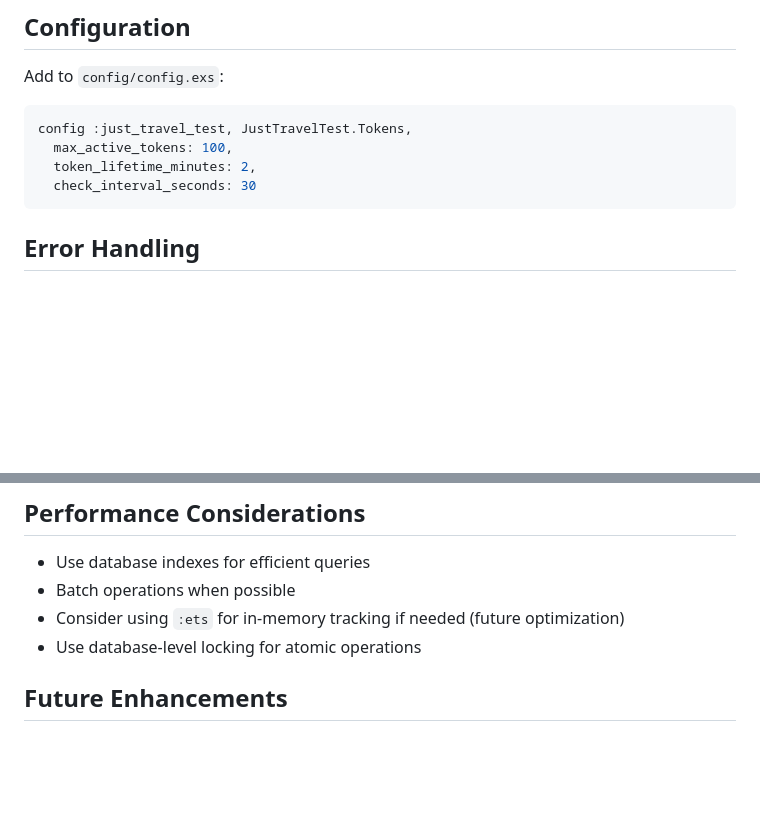
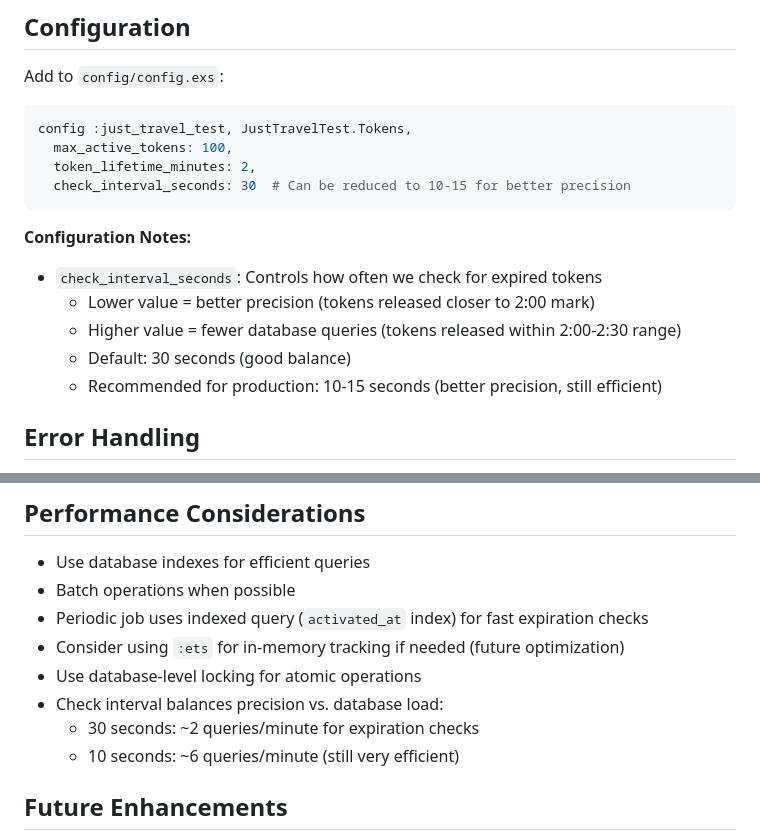
Before and after one commit to MarcosFlavioGS/just-travel-test, a Markdown page: TOKEN_SYSTEM_PLAN.md, 2 parts joined by grey strips. Drawn GitHub-style; blank space fills up the shorter version.

````diff
--- a/TOKEN_SYSTEM_PLAN.md
+++ b/TOKEN_SYSTEM_PLAN.md
@@ -356,8 +391,15 @@ Add to `config/config.exs`:
 config :just_travel_test, JustTravelTest.Tokens,
   max_active_tokens: 100,
   token_lifetime_minutes: 2,
-  check_interval_seconds: 30
+  check_interval_seconds: 30  # Can be reduced to 10-15 for better precision
 ```
+
+**Configuration Notes:**
+- `check_interval_seconds`: Controls how often we check for expired tokens
+  - Lower value = better precision (tokens released closer to 2:00 mark)
+  - Higher value = fewer database queries (tokens released within 2:00-2:30 range)
+  - Default: 30 seconds (good balance)
+  - Recommended for production: 10-15 seconds (better precision, still efficient)
 
 ## Error Handling
 
@@ -371,8 +413,12 @@ config :just_travel_test, JustTravelTest.Tokens,
 
 - Use database indexes for efficient queries
 - Batch operations when possible
+- Periodic job uses indexed query (`activated_at` index) for fast expiration checks
 - Consider using `:ets` for in-memory tracking if needed (future optimization)
 - Use database-level locking for atomic operations
+- Check interval balances precision vs. database load:
+  - 30 seconds: ~2 queries/minute for expiration checks
+  - 10 seconds: ~6 queries/minute (still very efficient)
 
 ## Future Enhancements
 
````
Also changed, not shown: other parts of TOKEN_SYSTEM_PLAN.md (+39 -4 lines).
